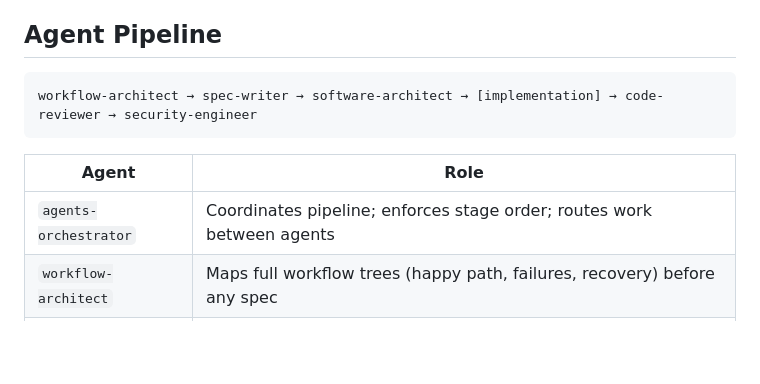
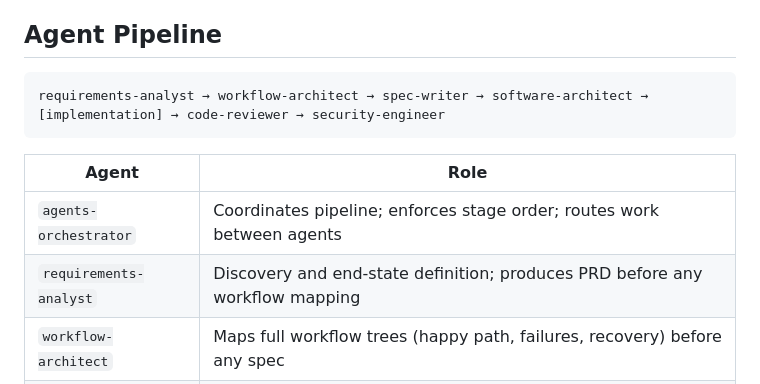
Before and after one commit to BrianJOC/Bootstrap-Home-Lab-Infra, a Markdown page: CLAUDE.md, the part around the change. GitHub-like rendering; blank space fills up the shorter version.

````diff
--- a/CLAUDE.md
+++ b/CLAUDE.md
@@ -26,12 +26,13 @@ Stages have hard dependencies — do not reorder without a clear dependency reas
 ## Agent Pipeline
 
 ```
-workflow-architect → spec-writer → software-architect → [implementation] → code-reviewer → security-engineer
+requirements-analyst → workflow-architect → spec-writer → software-architect → [implementation] → code-reviewer → security-engineer
 ```
 
 | Agent | Role |
 |-------|------|
 | `agents-orchestrator` | Coordinates pipeline; enforces stage order; routes work between agents |
+| `requirements-analyst` | Discovery and end-state definition; produces PRD before any workflow mapping |
 | `workflow-architect` | Maps full workflow trees (happy path, failures, recovery) before any spec |
 | `spec-writer` | Produces acceptance criteria, I/O contracts, and test cases from workflow maps |
 | `software-architect` | Designs Ansible role structure, Terraform module layout, TUI architecture, ADRs |
````
Also changed, not shown: .claude/agents/requirements-analyst.md (added, +72 -0 lines).
